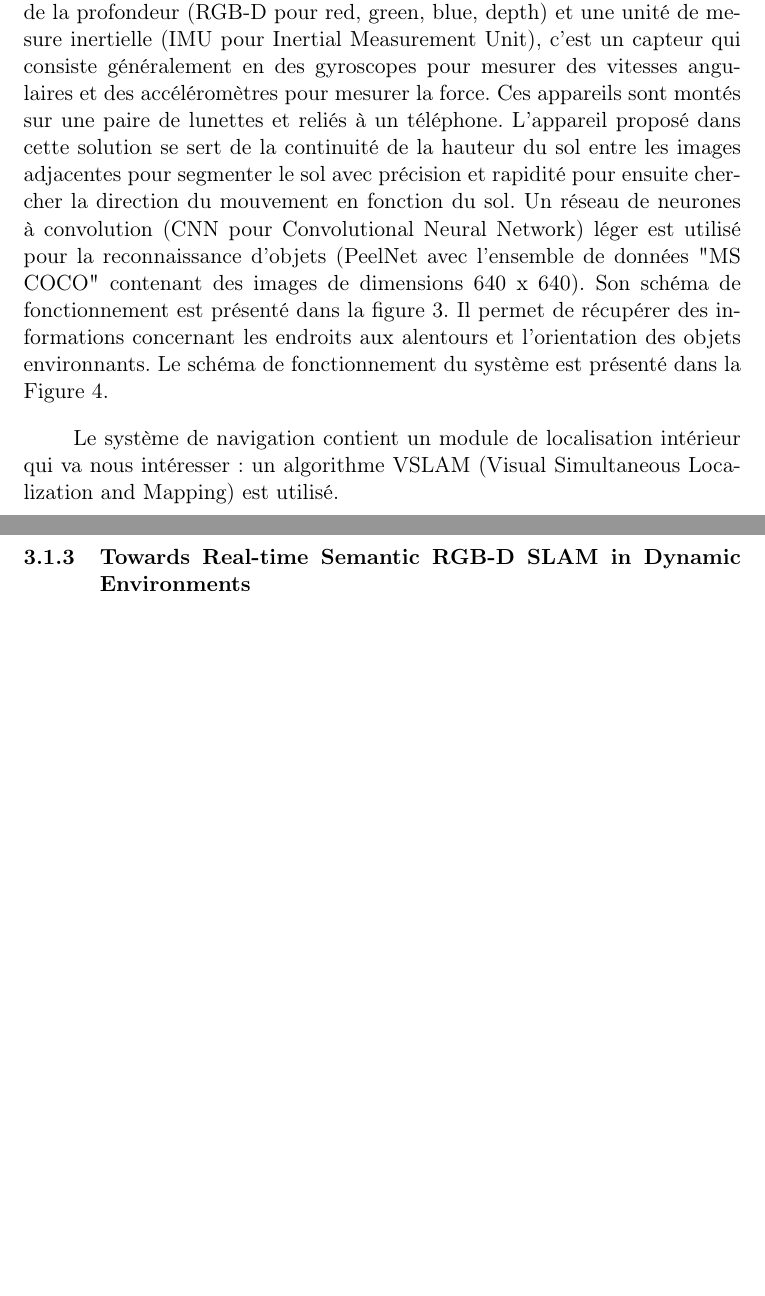
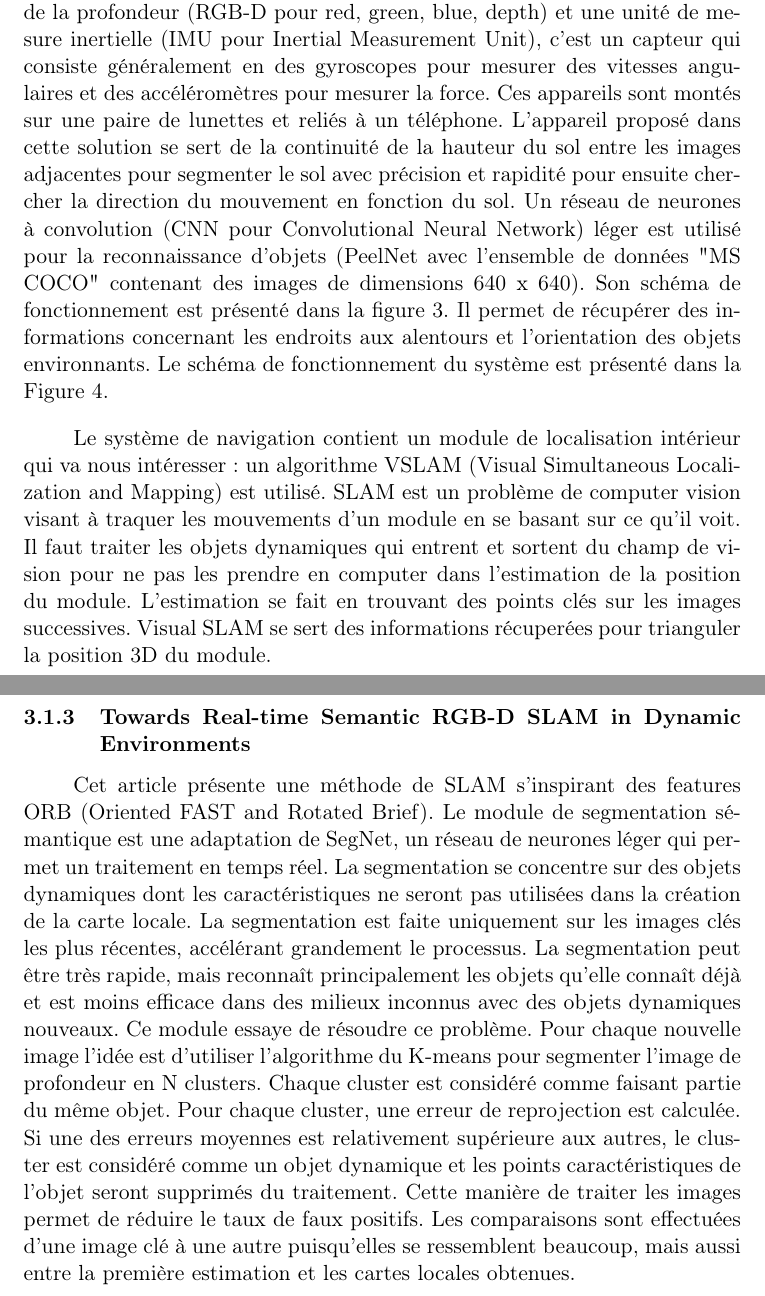
Before and after one commit to Stanslas55/RapportFinEtude, a LaTeX paper (Rapport_FYW.tex): two parts of pages 9 and 13 of 23, joined at a grey line, cut so that both start at the same text, the shorter picture padded with empty space. Compiled offline with pdfLaTeX.

Commit message:
Fin article 3 + corrections

```diff
--- a/Rapport_FYW.tex
+++ b/Rapport_FYW.tex
@@ -250,7 +250,10 @@
   \end{figure}
 
   Le système de navigation contient un module de localisation intérieur qui va nous intéresser: un algorithme VSLAM (Visual Simultaneous
-  Localization and Mapping) est utilisé.
+  Localization and Mapping) est utilisé. SLAM est un problème de computer vision visant à traquer les mouvements d'un module en se basant
+  sur ce qu'il voit. Il faut traiter les objets dynamiques qui entrent et sortent du champ de vision pour ne pas les prendre en computer
+  dans l'estimation de la position du module. L'estimation se fait en trouvant des points clés sur les images successives.  Visual SLAM
+  se sert des informations récuperées pour trianguler la position 3D du module.
 
   \pagebreak
 
@@ -310,6 +313,19 @@
   \pagebreak
 
   \subsubsection{Towards Real-time Semantic RGB-D SLAM in Dynamic Environments}
+
+  Cet article présente une méthode de SLAM s'inspirant des features ORB (Oriented FAST and Rotated Brief).
+  Le module de segmentation sémantique est une adaptation de SegNet, un réseau de neurones léger qui permet un traitement en temps réel.
+  La segmentation se concentre sur des objets dynamiques dont les caractéristiques ne seront pas utilisées dans la création de
+  la carte locale. La segmentation est faite uniquement sur les images clés les plus récentes, accélérant grandement le processus.
+  La segmentation peut être très rapide, mais reconnaît principalement les objets qu'elle connaît déjà et est moins efficace dans des
+  milieux inconnus avec des objets dynamiques nouveaux. Ce module essaye de résoudre ce problème.
+  Pour chaque nouvelle image l'idée est d'utiliser l'algorithme du K-means pour segmenter l'image de profondeur en N clusters.
+  Chaque cluster est considéré comme faisant partie du même objet. Pour chaque cluster, une erreur de reprojection est calculée. Si une
+  des erreurs moyennes est relativement supérieure aux autres, le cluster est considéré comme un objet dynamique et les points caractéristiques
+  de l'objet seront supprimés du traitement. Cette manière de traiter les images permet de réduire le taux de faux positifs.
+  Les comparaisons sont effectuées d'une image clé à une autre puisqu'elles se ressemblent beaucoup, mais aussi entre la première estimation
+  et les cartes locales obtenues.
 
   \pagebreak
   % TODO: Prendre l'explication d'ORB SLAM2 et insérer l'ajout d'ORB SLAM 3.
```
Also changed, not shown: Rapport_FYW.pdf.
